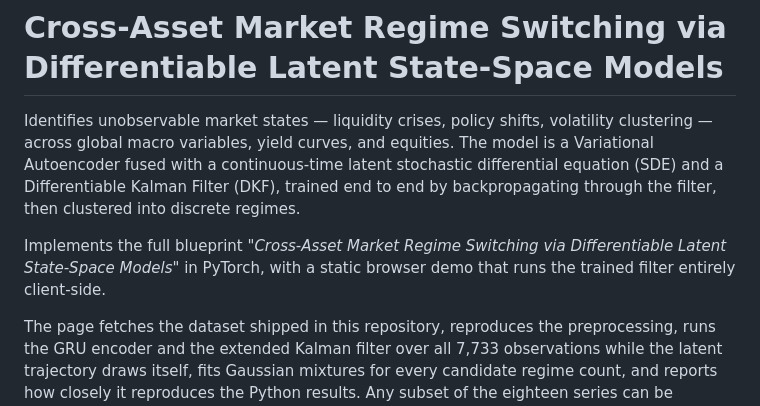
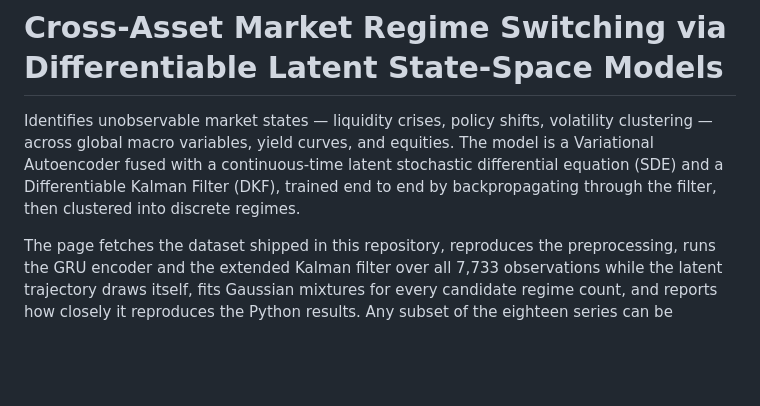
Before and after one commit to ayasya771/Cross-Asset-Switching-Regime-Model, a Markdown page: README.md, the part around the change. GitHub-like rendering; blank space fills up the shorter version.

```diff
--- a/README.md
+++ b/README.md
@@ -6,10 +6,6 @@ equities. The model is a Variational Autoencoder fused with a
 continuous-time latent stochastic differential equation (SDE) and a
 Differentiable Kalman Filter (DKF), trained end to end by backpropagating
 through the filter, then clustered into discrete regimes.
-
-Implements the full blueprint *"Cross-Asset Market Regime Switching via
-Differentiable Latent State-Space Models"* in PyTorch, with a static
-browser demo that runs the trained filter entirely client-side.
 
 The page fetches the dataset shipped in this repository, reproduces the preprocessing,
 runs the GRU encoder and the extended Kalman filter over all 7,733 observations while the
```
